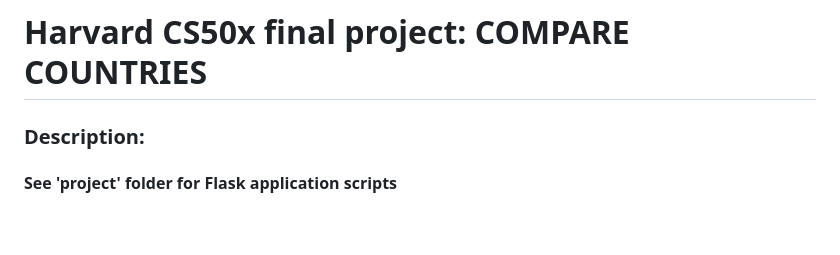
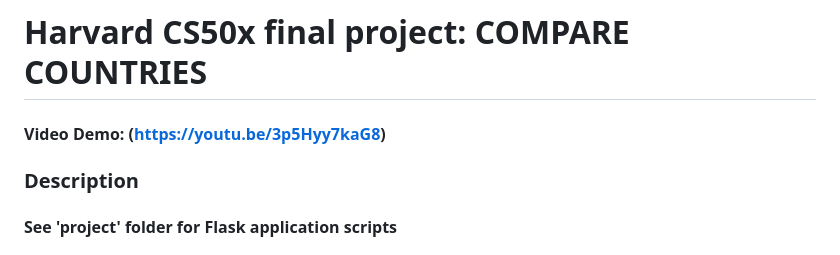
Before and after one commit to saaddouif/CS50x_Final_Project, a Markdown page: README.md, the part around the change. Rendered like a GitHub page; blank space fills up the shorter version.

```diff
--- a/README.md
+++ b/README.md
@@ -1,7 +1,8 @@
 # Harvard CS50x final project: COMPARE COUNTRIES
 
+#### Video Demo:  (https://youtu.be/3p5Hyy7kaG8)
 
-### Description:
+### Description
 
 #### See 'project' folder for Flask application scripts
 #### See 'resources' folder for data scraping scripts and the resulting csv database (which is used by the web app)
```
